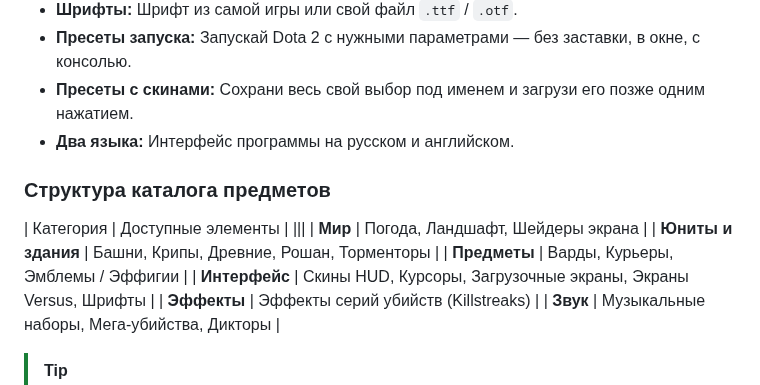
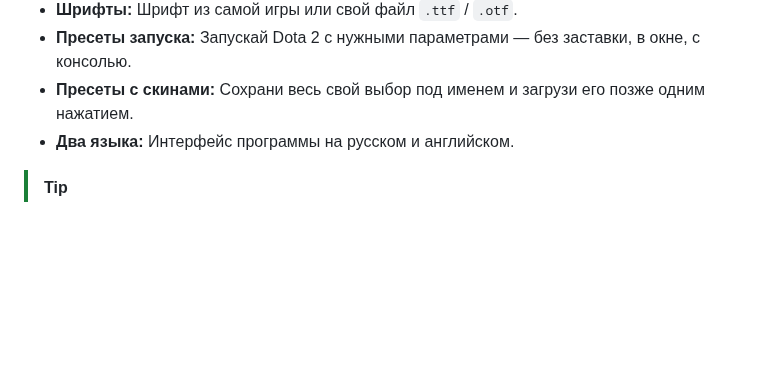
Before and after one commit to therample/dota2-chameleon, a Markdown page: README.md, the part around the change. Drawn GitHub-style; blank space fills up the shorter version.

Commit message:
upd readme for 15.1UPD beta need to fix - w c d 3 test fix

```diff
--- a/README.md
+++ b/README.md
@@ -32,17 +32,6 @@
 * **Пресеты запуска:** Запускай Dota 2 с нужными параметрами — без заставки, в окне, с консолью.
 * **Пресеты с скинами:** Сохрани весь свой выбор под именем и загрузи его позже одним нажатием.
 * **Два языка:** Интерфейс программы на русском и английском.
-
-### Структура каталога предметов
-
-| Категория | Доступные элементы |
-|||
-| **Мир** | Погода, Ландшафт, Шейдеры экрана |
-| **Юниты и здания** | Башни, Крипы, Древние, Рошан, Торменторы |
-| **Предметы** | Варды, Курьеры, Эмблемы / Эффигии |
-| **Интерфейс** | Скины HUD, Курсоры, Загрузочные экраны, Экраны Versus, Шрифты |
-| **Эффекты** | Эффекты серий убийств (Killstreaks) |
-| **Звук** | Музыкальные наборы, Мега-убийства, Дикторы |
 
 > [!TIP]
 > Поиск элементов в экспериментальных категориях (шейдеры, Рошан, торменторы) работает по ключевым словам. Если в вашей версии игры они отображаются некорректно, запустите скрипт диагностики: `python -m chameleon.diagnose "<путь_к_Dota>" --categories` и отправьте строки с тегом `UNMAPPED` в [Issues проекта](../../issues/new?template=category_rule.yml).
```
